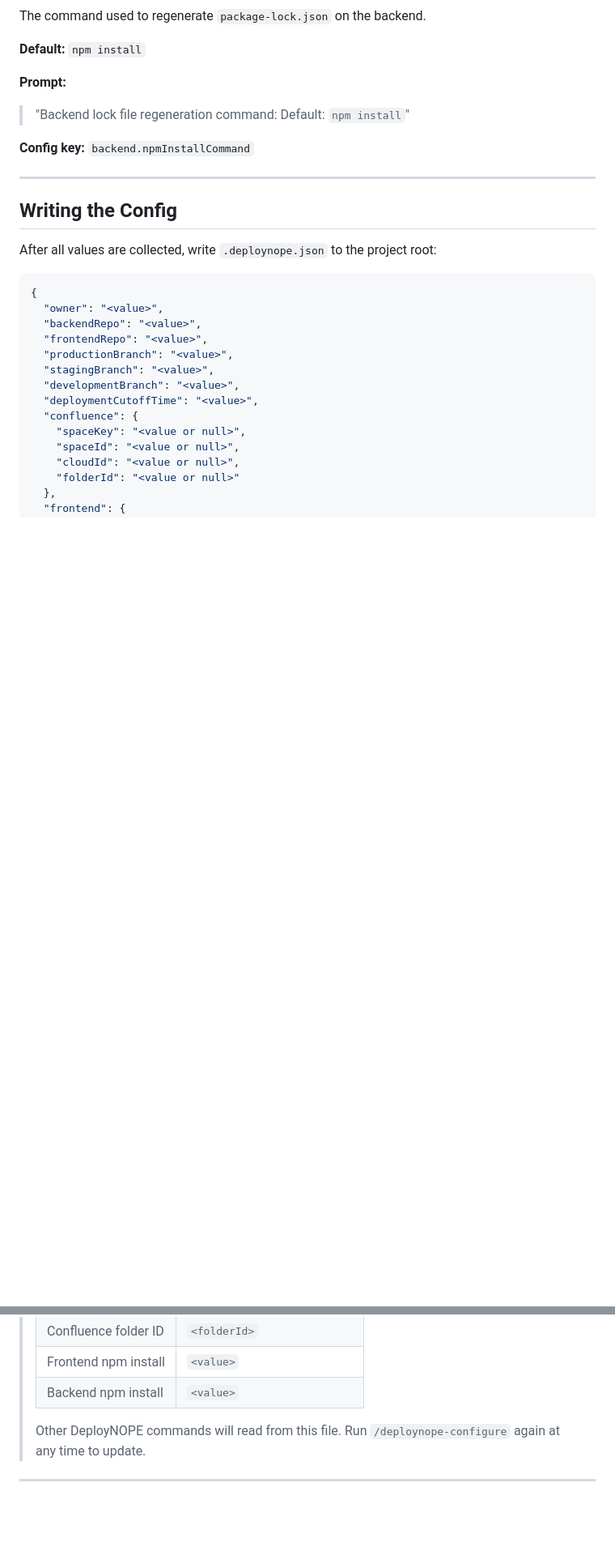
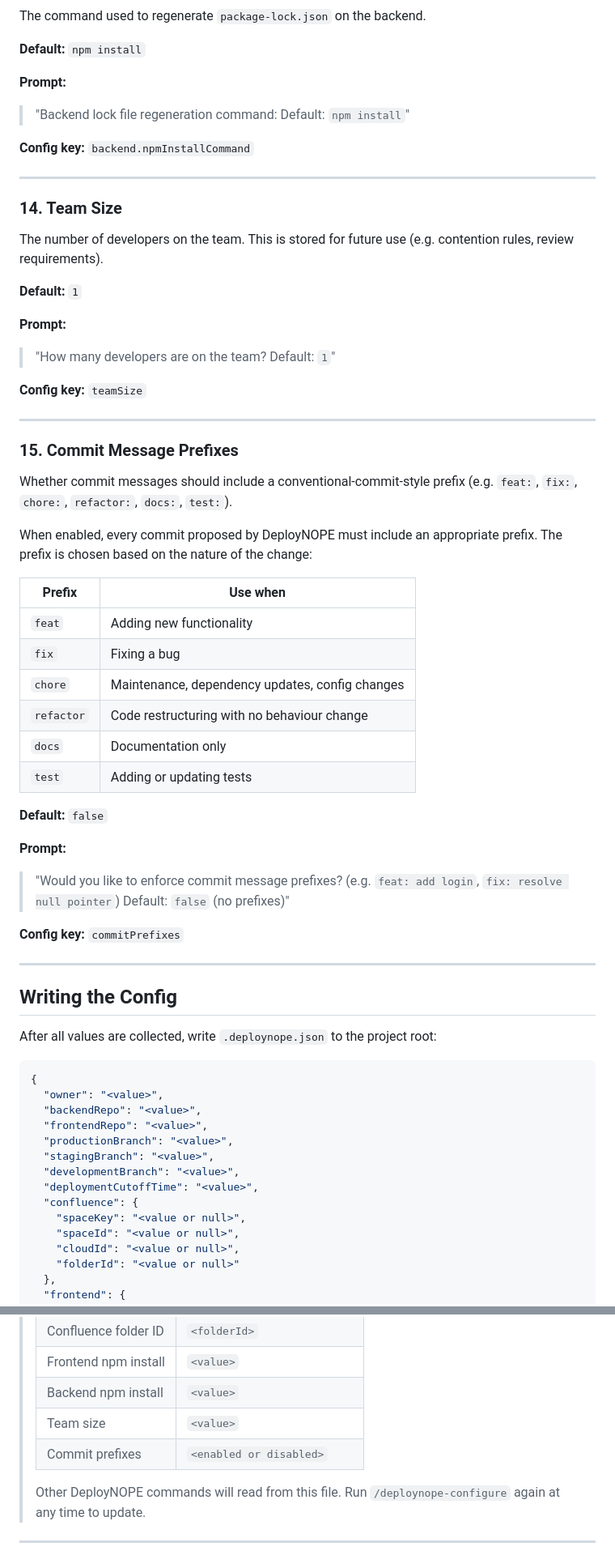
Before and after one commit to SimTimms/deploynope, a Markdown page: .claude/commands/deploynope-configure.md, 2 parts joined by grey strips. Shown at 81% size. Drawn GitHub-style; blank space fills up the shorter version.

Commit message:
feat: add team size and commit message prefix configuration options
Co-Authored-By: Claude Opus 4.6 <noreply@anthropic.com>

```diff
--- a/.claude/commands/deploynope-configure.md
+++ b/.claude/commands/deploynope-configure.md
@@ -230,6 +230,49 @@ The command used to regenerate `package-lock.json` on the backend.
 
 ---
 
+### 14. Team Size
+
+The number of developers on the team. This is stored for future use (e.g. contention
+rules, review requirements).
+
+**Default:** `1`
+
+**Prompt:**
+> "How many developers are on the team?
+> Default: `1`"
+
+**Config key:** `teamSize`
+
+---
+
+### 15. Commit Message Prefixes
+
+Whether commit messages should include a conventional-commit-style prefix
+(e.g. `feat:`, `fix:`, `chore:`, `refactor:`, `docs:`, `test:`).
+
+When enabled, every commit proposed by DeployNOPE must include an appropriate prefix.
+The prefix is chosen based on the nature of the change:
+
+| Prefix | Use when |
+|--------|----------|
+| `feat` | Adding new functionality |
+| `fix` | Fixing a bug |
+| `chore` | Maintenance, dependency updates, config changes |
+| `refactor` | Code restructuring with no behaviour change |
+| `docs` | Documentation only |
+| `test` | Adding or updating tests |
+
+**Default:** `false`
+
+**Prompt:**
+> "Would you like to enforce commit message prefixes? (e.g. `feat: add login`,
+> `fix: resolve null pointer`)
+> Default: `false` (no prefixes)"
+
+**Config key:** `commitPrefixes`
+
+---
+
 ## Writing the Config
 
 After all values are collected, write `.deploynope.json` to the project root:
@@ -281,6 +326,8 @@ After writing, display:
 > | Confluence folder ID | `<folderId>` |
 > | Frontend npm install | `<value>` |
 > | Backend npm install | `<value>` |
+> | Team size | `<value>` |
+> | Commit prefixes | `<enabled or disabled>` |
 >
 > Other DeployNOPE commands will read from this file. Run `/deploynope-configure`
 > again at any time to update.
```
Also changed, not shown: other parts of .claude/commands/deploynope-configure.md (+3 -1 lines), .claude/commands/deploynope-deploy.md (+11 -0 lines).
